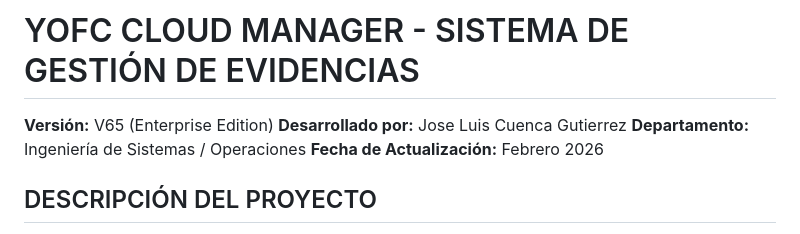
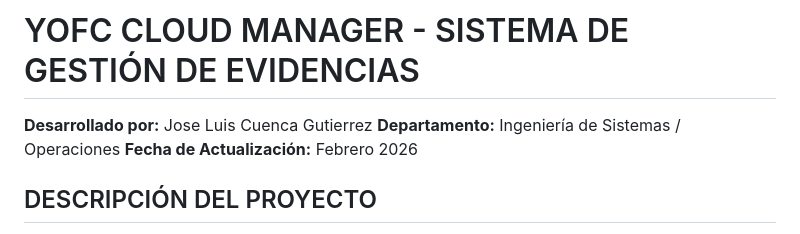
Before and after one commit to JCuenca17/extension-wsp, a Markdown page: README.md, the part around the change. GitHub-like rendering.

Commit message:
readme 2

```diff
--- a/README.md
+++ b/README.md
@@ -1,6 +1,5 @@
 # YOFC CLOUD MANAGER - SISTEMA DE GESTIÓN DE EVIDENCIAS
 
-**Versión:** V65 (Enterprise Edition)
 **Desarrollado por:** Jose Luis Cuenca Gutierrez
 **Departamento:** Ingeniería de Sistemas / Operaciones
 **Fecha de Actualización:** Febrero 2026
```
